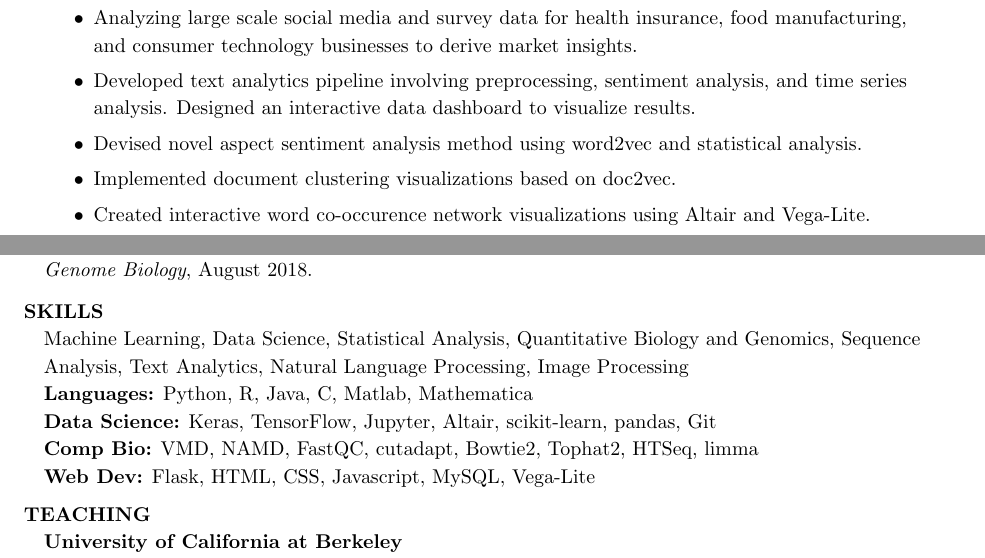
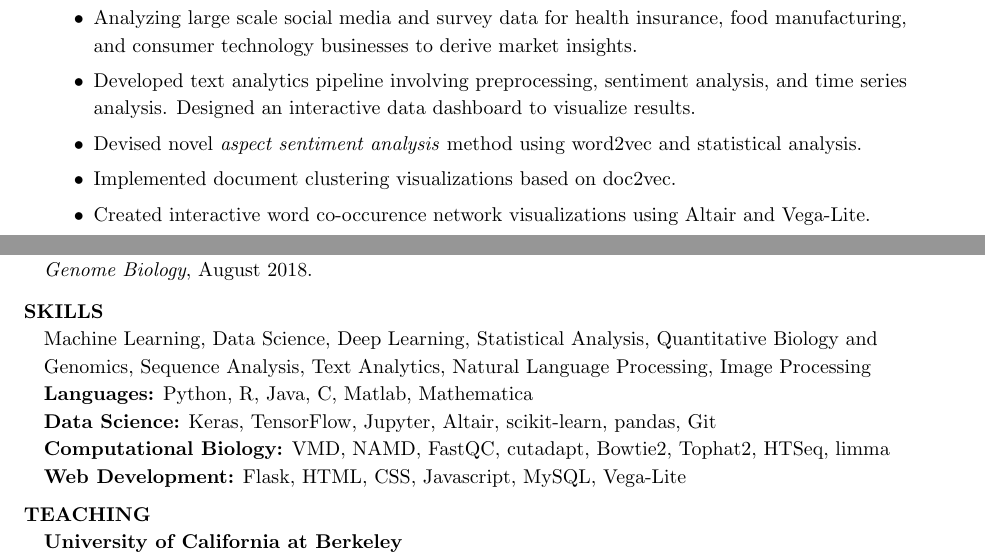
Before and after one commit to alanmluu/alanmluu.github.io, a LaTeX CV (files/newCV/CV_AlanLuu.tex): two parts of pages 1 and 2 of 2, joined at a grey line, cut so that both start at the same text. Compiled offline with pdfLaTeX.

Commit message:
final CV

```diff
--- a/files/newCV/CV_AlanLuu.tex
+++ b/files/newCV/CV_AlanLuu.tex
@@ -96,7 +96,7 @@
 \begin{itemize}
 \item Analyzing large scale social media and survey data for  health insurance, food manufacturing, \\and consumer technology businesses to derive market insights.
 \item Developed text analytics pipeline involving preprocessing, sentiment analysis, and time series analysis. Designed an interactive data dashboard to visualize results.
-\item Devised novel aspect sentiment analysis method using word2vec and statistical analysis.
+\item Devised novel \emph{aspect sentiment analysis} method using word2vec and statistical analysis.
 \item Implemented document clustering visualizations based on doc2vec.
 \item Created interactive word co-occurence network visualizations using Altair and Vega-Lite.
 
@@ -112,11 +112,11 @@ Jun S. Song, Pablo Perez-Pinera. Disruption of Splice Acceptors Using CRISPR-Cas
 \end{itemize}
 \vspace{-10pt}
 \section{SKILLS}
-Machine Learning, Data Science, Statistical Analysis, Quantitative Biology and Genomics, Sequence Analysis, Text Analytics, Natural Language Processing, Image Processing %Mathematical Proofs
+Machine Learning, Data Science, Deep Learning, Statistical Analysis, Quantitative Biology and Genomics, Sequence Analysis, Text Analytics, Natural Language Processing, Image Processing %Mathematical Proofs
 \\ \textbf{Languages:} Python, R, Java, C, Matlab, Mathematica
 \\ \textbf{Data Science:} Keras, TensorFlow, Jupyter, Altair, scikit-learn, pandas, Git
-\\ \textbf{Comp Bio:} VMD, NAMD, FastQC, cutadapt, Bowtie2, Tophat2, HTSeq, limma
-\\ \textbf{Web Dev:} Flask, HTML, CSS, Javascript, MySQL, Vega-Lite
+\\ \textbf{Computational Biology:} VMD, NAMD, FastQC, cutadapt, Bowtie2, Tophat2, HTSeq, limma
+\\ \textbf{Web Development:} Flask, HTML, CSS, Javascript, MySQL, Vega-Lite
 \vspace{-10pt}
 \section{TEACHING}
    \textbf{University of California at Berkeley}
```
Also changed, not shown: files/newCV/CV_AlanLuu.pdf, 5 other files.
